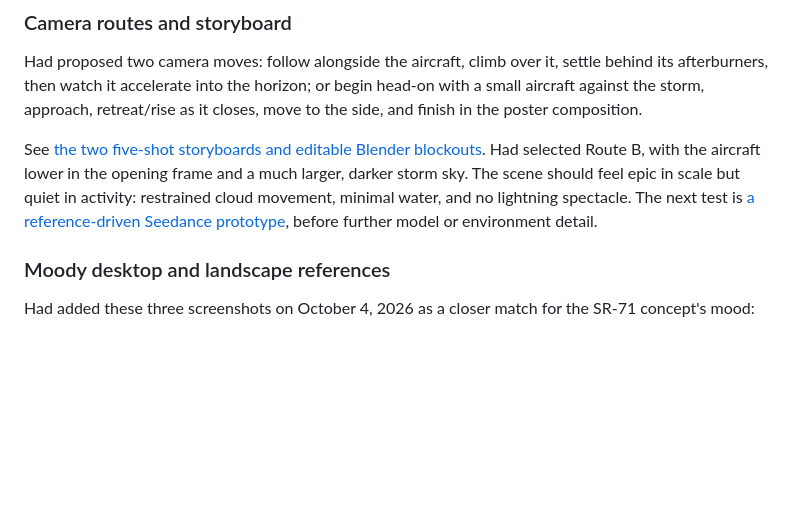
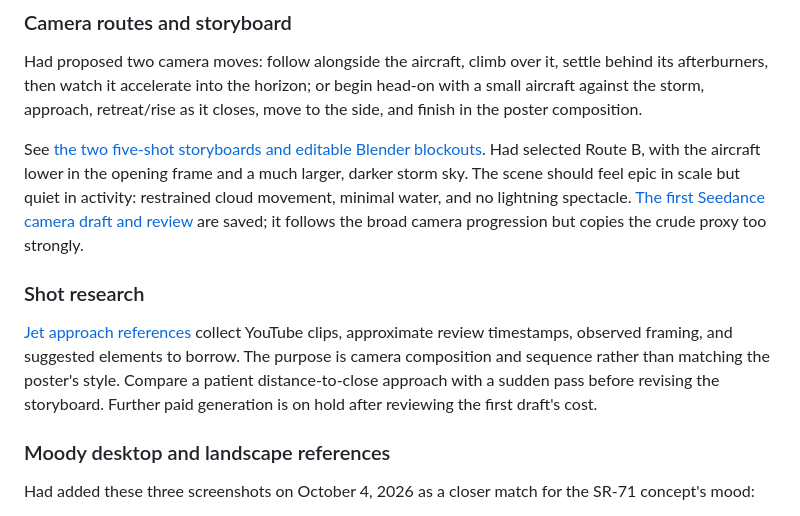
Before and after one commit to hadsed/hadsed.com, a Markdown page: notes/concepts.md, the part around the change. Rendered like a GitHub page; blank space fills up the shorter version.

Commit message:
Collect 20 jet approach shot references

```diff
--- a/notes/concepts.md
+++ b/notes/concepts.md
@@ -63,7 +63,11 @@ The browser study tests a gentle response to pointer movement and an acceleratin
 
 Had proposed two camera moves: follow alongside the aircraft, climb over it, settle behind its afterburners, then watch it accelerate into the horizon; or begin head-on with a small aircraft against the storm, approach, retreat/rise as it closes, move to the side, and finish in the poster composition.
 
-See [the two five-shot storyboards and editable Blender blockouts](sr71-storyboard.md). Had selected Route B, with the aircraft lower in the opening frame and a much larger, darker storm sky. The scene should feel epic in scale but quiet in activity: restrained cloud movement, minimal water, and no lightning spectacle. The next test is [a reference-driven Seedance prototype](seedance-prototype.md), before further model or environment detail.
+See [the two five-shot storyboards and editable Blender blockouts](sr71-storyboard.md). Had selected Route B, with the aircraft lower in the opening frame and a much larger, darker storm sky. The scene should feel epic in scale but quiet in activity: restrained cloud movement, minimal water, and no lightning spectacle. [The first Seedance camera draft and review](seedance-prototype.md) are saved; it follows the broad camera progression but copies the crude proxy too strongly.
+
+### Shot research
+
+[Jet approach references](jet-shot-references.md) collect YouTube clips, approximate review timestamps, observed framing, and suggested elements to borrow. The purpose is camera composition and sequence rather than matching the poster's style. Compare a patient distance-to-close approach with a sudden pass before revising the storyboard. Further paid generation is on hold after reviewing the first draft's cost.
 
 ### Moody desktop and landscape references
 
```
Also changed, not shown: notes/jet-shot-references.md (added, +171 -0 lines).
